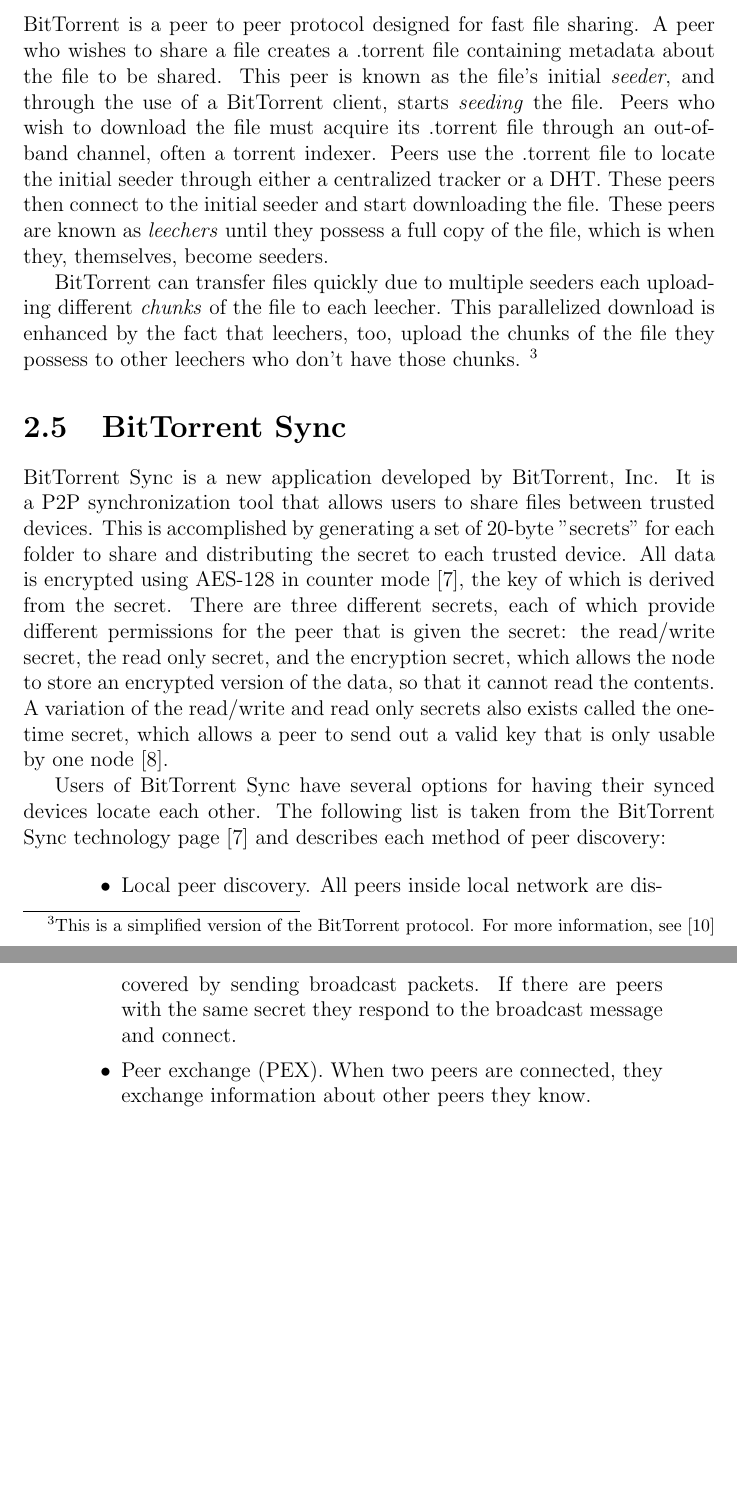
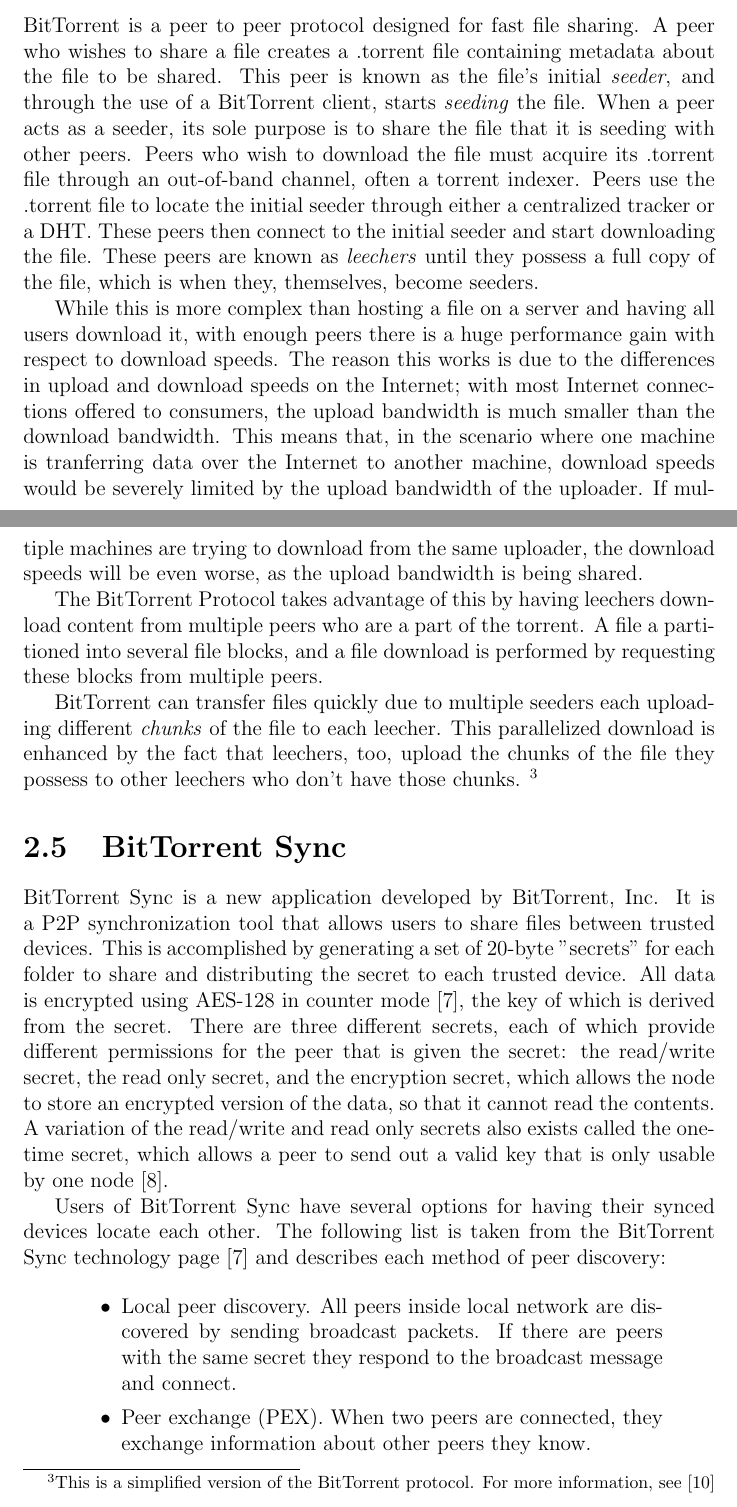
Before and after one commit to marcgreen/p2pbackup, a LaTeX thesis (paper/paper.tex): two parts of pages 16 and 17 of 19 before the commit and two parts of pages 16 and 17 of 20 after it, joined at a grey line, cut so that both start at the same text, the shorter picture padded with empty space. Compiled offline with pdfLaTeX.

Commit message:
Paper: Add more detail to the file chunking section, start to add more detail to The BitTorrent Protocol section

```diff
--- a/paper/paper.tex
+++ b/paper/paper.tex
@@ -174,8 +177,14 @@
 
 
 \section{The BitTorrent Protocol}
+\label{sec:thebittorrentprotocol}
+BitTorrent is a peer to peer protocol designed for fast file sharing. A peer who wishes to share a file creates a .torrent file containing metadata about the file to be shared. This peer is known as the file's initial \textit{seeder}, and through the use of a BitTorrent client, starts \textit{seeding} the file. When a peer acts as a seeder, its sole purpose is to share the file that it is seeding with other peers. Peers who wish to download the file must acquire its .torrent file through an out-of-band channel, often a torrent indexer. Peers use the .torrent file to locate the initial seeder through either a centralized tracker or a DHT. These peers then connect to the initial seeder and start downloading the file. These peers are known as \textit{leechers} until they possess a full copy of the file, which is when they, themselves, become seeders.
 
-BitTorrent is a peer to peer protocol designed for fast file sharing. A peer who wishes to share a file creates a .torrent file containing metadata about the file to be shared. This peer is known as the file's initial \textit{seeder}, and through the use of a BitTorrent client, starts \textit{seeding} the file. Peers who wish to download the file must acquire its .torrent file through an out-of-band channel, often a torrent indexer. Peers use the .torrent file to locate the initial seeder through either a centralized tracker or a DHT. These peers then connect to the initial seeder and start downloading the file. These peers are known as \textit{leechers} until they possess a full copy of the file, which is when they, themselves, become seeders.
+% TODO: add citation and more information about how much better BitTorrent is vs. direct download. Actually, add a lot of citations to this paragraph
+While this is more complex than hosting a file on a server and having all users download it, with enough peers there is a huge performance gain with respect to download speeds. The reason this works is due to the differences in upload and download speeds on the Internet; with most Internet connections offered to consumers, the upload bandwidth is much smaller than the download bandwidth. This means that, in the scenario where one machine is tranferring data over the Internet to another machine, download speeds would be severely limited by the upload bandwidth of the uploader. If multiple machines are trying to download from the same uploader, the download speeds will be even worse, as the upload bandwidth is being shared.
+
+% TODO: finish this paragraph
+The BitTorrent Protocol takes advantage of this by having leechers download content from multiple peers who are a part of the torrent. A file a partitioned into several file blocks, and a file download is performed by requesting these blocks from multiple peers. % Use combined upload bandwidth, etc.
 
 BitTorrent can transfer files quickly due to multiple seeders each uploading different \textit{chunks} of the file to each leecher. This parallelized download is enhanced by the fact that leechers, too, upload the chunks of the file they possess to other leechers who don't have those chunks. \footnote {This is a simplified version of the BitTorrent protocol. For more information, see \cite{bittorrentProtocol}}
 
```
Also changed, not shown: paper/paper.tex (5 more changed lines).
